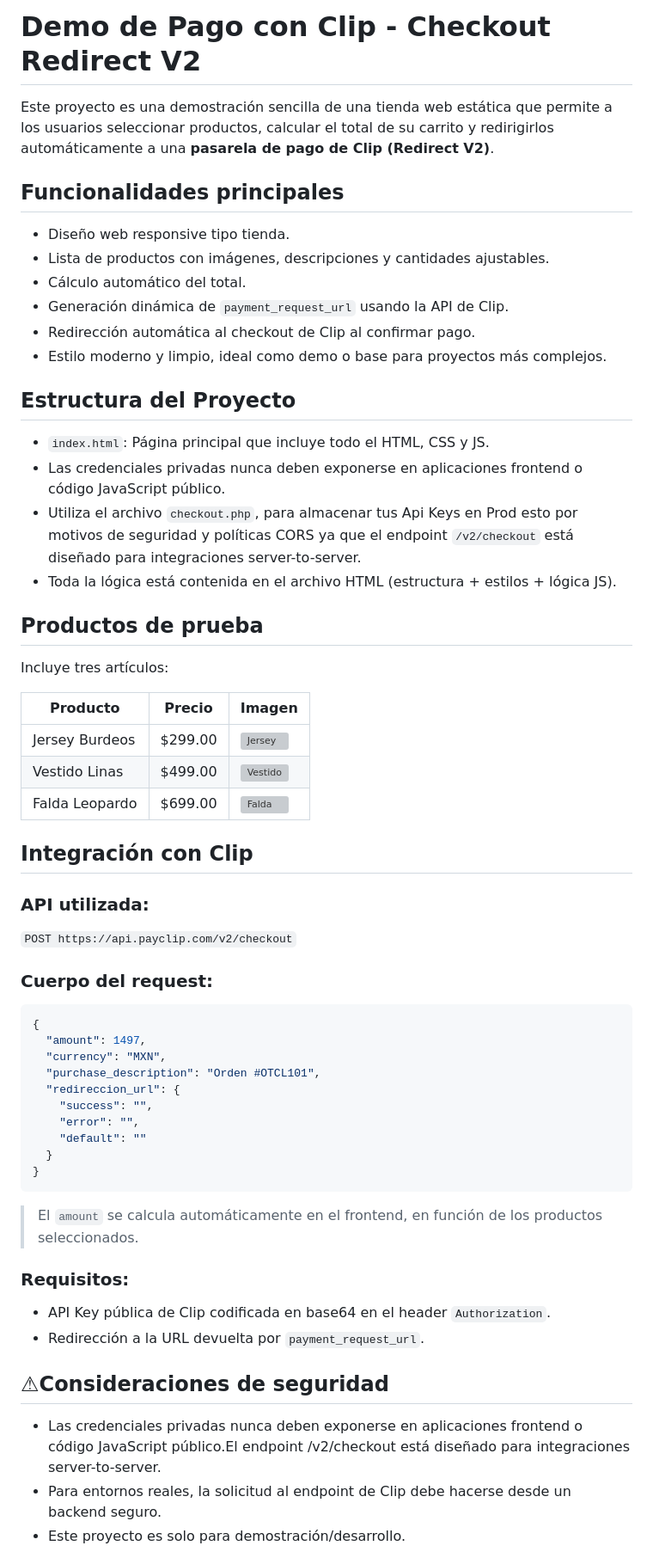
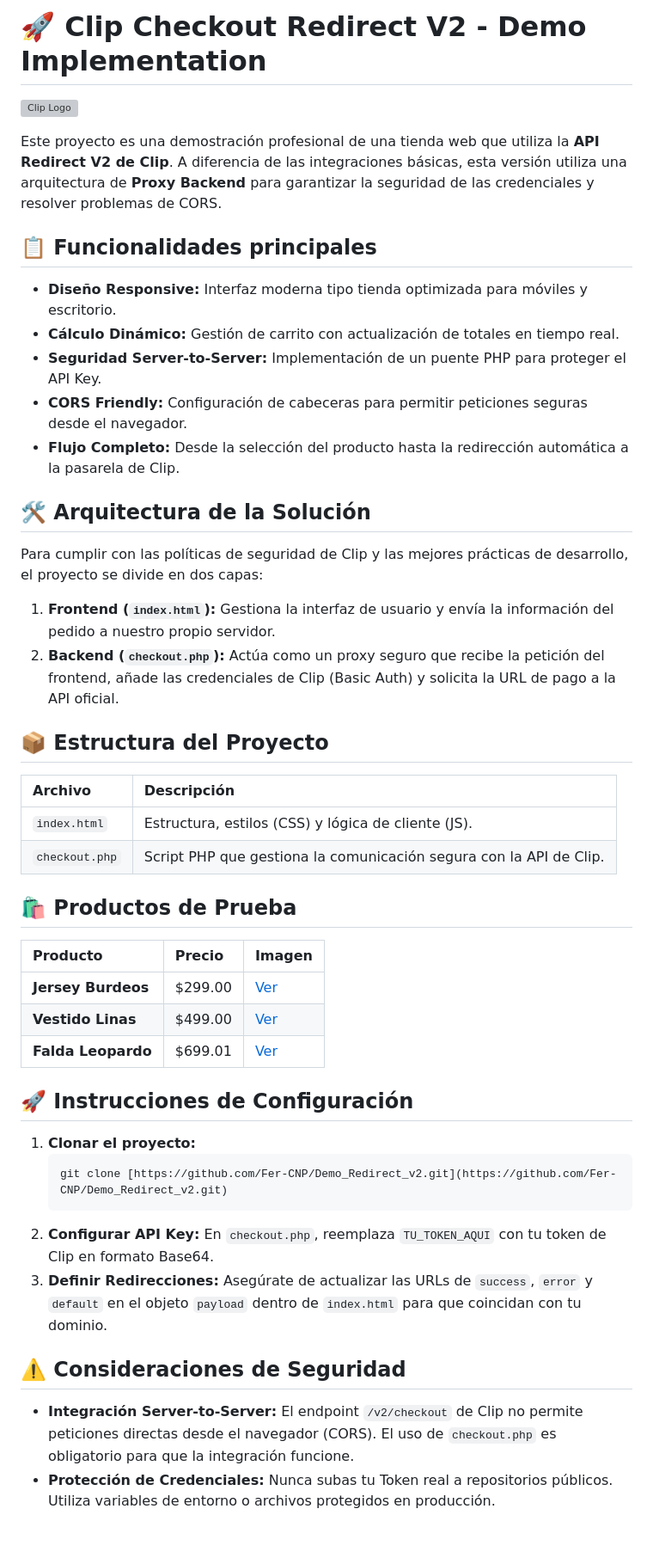
Before and after one commit to Fer-CNP/Demo_Redirect_v2, a Markdown page: README.md, the part around one of its changes. Shown at 86% size. GitHub-like rendering; blank space fills up the shorter version; grey boxes are pictures that could not be loaded.

````diff
--- a/README.md
+++ b/README.md
@@ -1,61 +1,52 @@
-# Demo de Pago con Clip - Checkout Redirect V2
+# 🚀 Clip Checkout Redirect V2 - Demo Implementation
 
-Este proyecto es una demostración sencilla de una tienda web estática que permite a los usuarios seleccionar productos, calcular el total de su carrito y redirigirlos automáticamente a una **pasarela de pago de Clip (Redirect V2)**.
+![Clip Logo](https://cdn.prod.website-files.com/640a110ff475260ce6551685/640b3788ce1a575625fd9f45_Logo-Clip.svg)
 
-##  Funcionalidades principales
+Este proyecto es una demostración profesional de una tienda web que utiliza la **API Redirect V2 de Clip**. A diferencia de las integraciones básicas, esta versión utiliza una arquitectura de **Proxy Backend** para garantizar la seguridad de las credenciales y resolver problemas de CORS.
 
-- Diseño web responsive tipo tienda.
-- Lista de productos con imágenes, descripciones y cantidades ajustables.
-- Cálculo automático del total.
-- Generación dinámica de `payment_request_url` usando la API de Clip.
-- Redirección automática al checkout de Clip al confirmar pago.
-- Estilo moderno y limpio, ideal como demo o base para proyectos más complejos.
+## 📋 Funcionalidades principales
 
-## Estructura del Proyecto
+- **Diseño Responsive:** Interfaz moderna tipo tienda optimizada para móviles y escritorio.
+- **Cálculo Dinámico:** Gestión de carrito con actualización de totales en tiempo real.
+- **Seguridad Server-to-Server:** Implementación de un puente PHP para proteger el API Key.
+- **CORS Friendly:** Configuración de cabeceras para permitir peticiones seguras desde el navegador.
+- **Flujo Completo:** Desde la selección del producto hasta la redirección automática a la pasarela de Clip.
 
-- `index.html`: Página principal que incluye todo el HTML, CSS y JS.
-- Las credenciales privadas nunca deben exponerse en aplicaciones frontend o código JavaScript público.
-- Utiliza el archivo `checkout.php`, para almacenar tus Api Keys en Prod esto por motivos de seguridad y políticas CORS ya que el endpoint `/v2/checkout` está diseñado para integraciones server-to-server.
-- Toda la lógica está contenida en el archivo HTML (estructura + estilos + lógica JS).
+## 🛠️ Arquitectura de la Solución
 
-## Productos de prueba
+Para cumplir con las políticas de seguridad de Clip y las mejores prácticas de desarrollo, el proyecto se divide en dos capas:
 
-Incluye tres artículos:
+1.  **Frontend (`index.html`):** Gestiona la interfaz de usuario y envía la información del pedido a nuestro propio servidor.
+2.  **Backend (`checkout.php`):** Actúa como un proxy seguro que recibe la petición del frontend, añade las credenciales de Clip (Basic Auth) y solicita la URL de pago a la API oficial.
 
-| Producto         | Precio  | Imagen                                                  |
-|------------------|---------|----------------------------------------------------------|
-| Jersey Burdeos   | $299.00 | ![Jersey](https://dcdn-us.mitiendanube.com/stores/005/471/805/products/1725538674403-ab533c801bd44d574d17314445515197-1024-1024.webp) |
-| Vestido Linas    | $499.00 | ![Vestido](https://dcdn-us.mitiendanube.com/stores/005/471/805/products/14-1e83126b0ec6a148ff17314443478040-1024-1024.webp) |
-| Falda Leopardo   | $699.00 | ![Falda](https://dcdn-us.mitiendanube.com/stores/005/471/805/products/1729615360945-150x150-9cd526d1ed0526944217314441101237-1024-1024.webp) |
+## 📦 Estructura del Proyecto
 
-## Integración con Clip
+| Archivo | Descripción |
+| :--- | :--- |
+| `index.html` | Estructura, estilos (CSS) y lógica de cliente (JS). |
+| `checkout.php` | Script PHP que gestiona la comunicación segura con la API de Clip. |
 
-### API utilizada:
-`POST https://api.payclip.com/v2/checkout`
+## 🛍️ Productos de Prueba
 
-### Cuerpo del request:
-```json
-{
-  "amount": 1497,
-  "currency": "MXN",
-  "purchase_description": "Orden #OTCL101",
-  "redireccion_url": {
-    "success": "",
-    "error": "",
-    "default": ""
-  }
-}
-```
+| Producto | Precio | Imagen |
+| :--- | :--- | :--- |
+| **Jersey Burdeos** | $299.00 | [Ver](https://dcdn-us.mitiendanube.com/stores/005/471/805/products/1725538674403-ab533c801bd44d574d17314445515197-1024-1024.webp) |
+| **Vestido Linas** | $499.00 | [Ver](https://dcdn-us.mitiendanube.com/stores/005/471/805/products/14-1e83126b0ec6a148ff17314443478040-1024-1024.webp) |
+| **Falda Leopardo** | $699.01 | [Ver](https://dcdn-us.mitiendanube.com/stores/005/471/805/products/1729615360945-150x150-9cd526d1ed0526944217314441101237-1024-1024.webp) |
 
-> El `amount` se calcula automáticamente en el frontend, en función de los productos seleccionados.
+## 🚀 Instrucciones de Configuración
 
-### Requisitos:
-- API Key pública de Clip codificada en base64 en el header `Authorization`.
-- Redirección a la URL devuelta por `payment_request_url`.
+1.  **Clonar el proyecto:**
+    ```bash
+    git clone [https://github.com/Fer-CNP/Demo_Redirect_v2.git](https://github.com/Fer-CNP/Demo_Redirect_v2.git)
+    ```
+2.  **Configurar API Key:**
+    En `checkout.php`, reemplaza `TU_TOKEN_AQUI` con tu token de Clip en formato Base64.
+3.  **Definir Redirecciones:**
+    Asegúrate de actualizar las URLs de `success`, `error` y `default` en el objeto `payload` dentro de `index.html` para que coincidan con tu dominio.
 
-## ⚠Consideraciones de seguridad
+## ⚠️ Consideraciones de Seguridad
 
-- Las credenciales privadas nunca deben exponerse en aplicaciones frontend o código JavaScript público.El endpoint /v2/checkout está diseñado para integraciones server-to-server.
-- Para entornos reales, la solicitud al endpoint de Clip debe hacerse desde un backend seguro.
--  Este proyecto es solo para demostración/desarrollo.
+- **Integración Server-to-Server:** El endpoint `/v2/checkout` de Clip no permite peticiones directas desde el navegador (CORS). El uso de `checkout.php` es obligatorio para que la integración funcione.
+- **Protección de Credenciales:** Nunca subas tu Token real a repositorios públicos. Utiliza variables de entorno o archivos protegidos en producción.
 
````
Also changed, not shown: other parts of README.md (+4 -23 lines).
